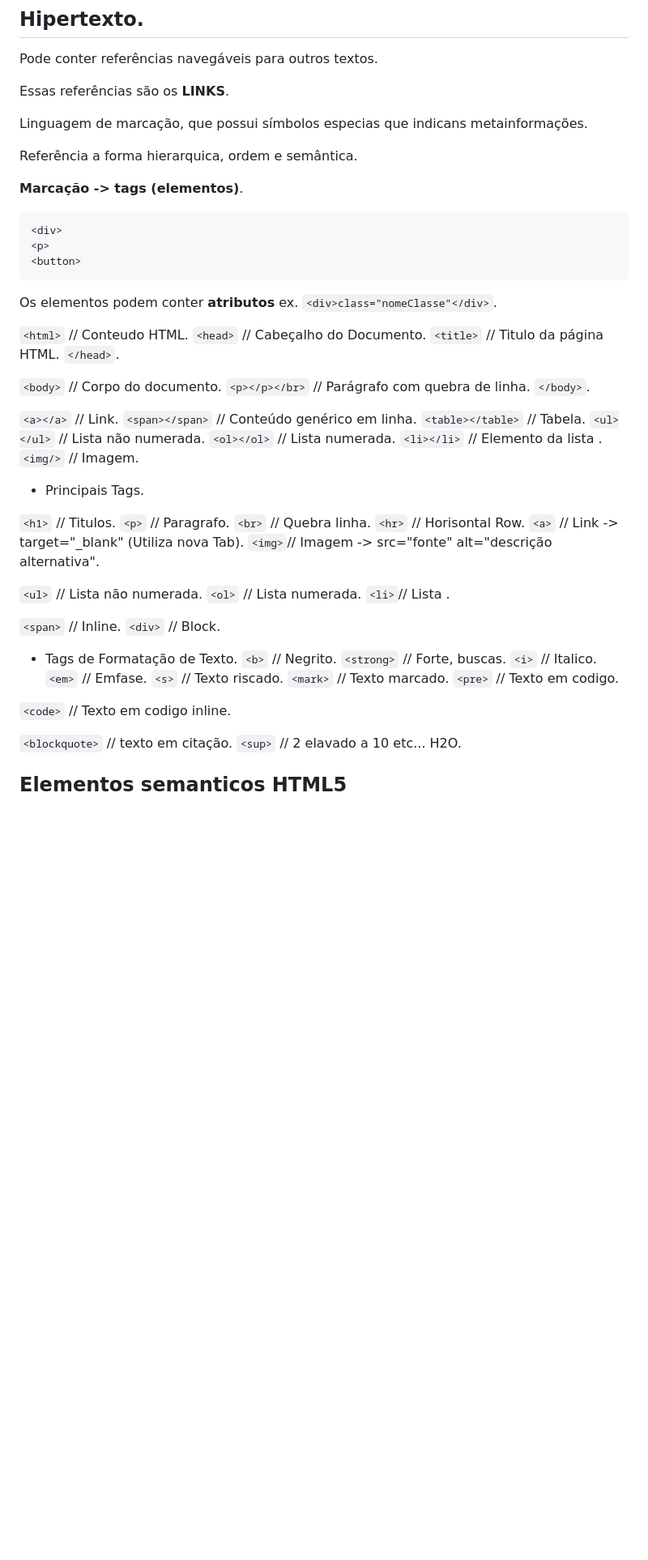
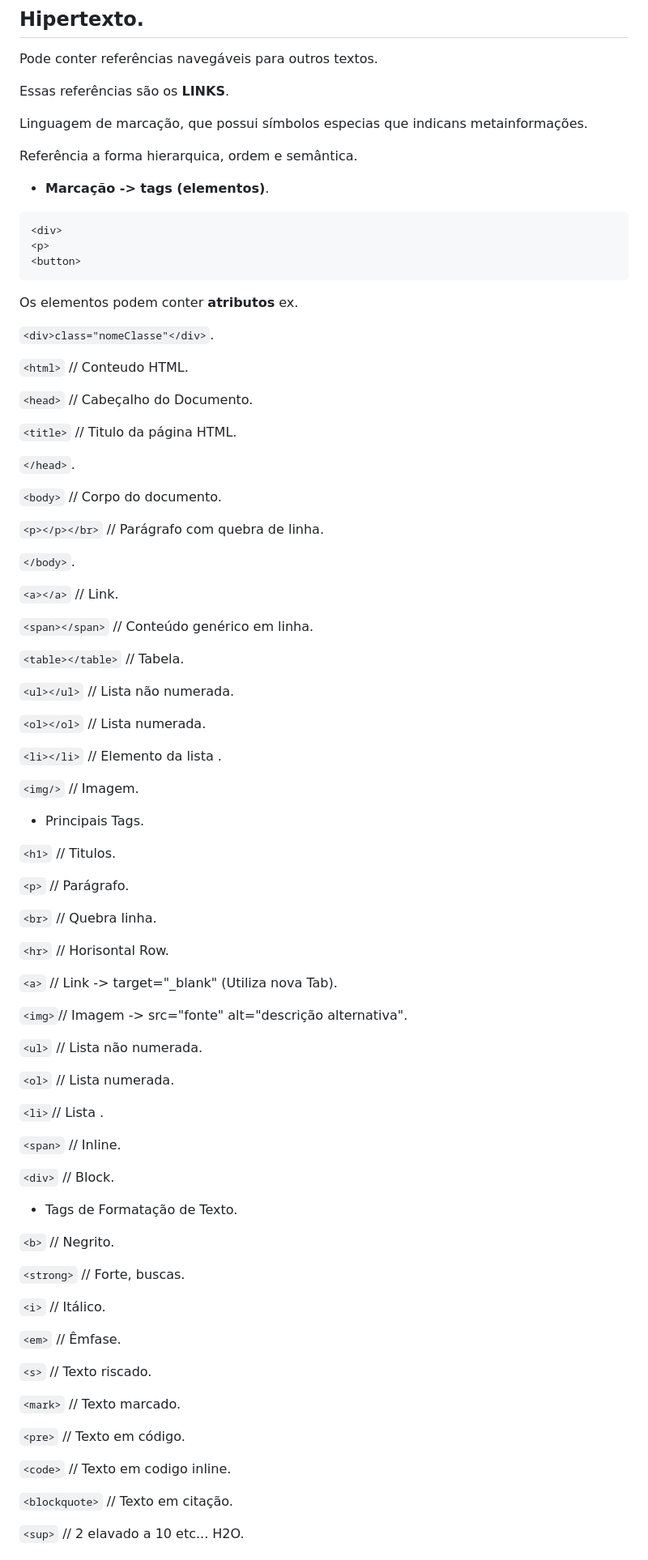
Before and after one commit to PatriciaZan/CursoADA-HTML, a Markdown page: README.md, the part around one of its changes. Shown at 81% size. GitHub-like rendering; blank space fills up the shorter version.

Commit message:
.\README.md

````diff
--- a/README.md
+++ b/README.md
@@ -9,7 +9,7 @@ Linguagem de marcação, que possui símbolos especias que indicans metainforma
 
 Referência a forma hierarquica, ordem e semântica.
 
-**Marcação -> tags (elementos)**.
+* **Marcação -> tags (elementos)**.
 ```
 <div>
 <p>
@@ -17,52 +17,87 @@ Referência a forma hierarquica, ordem e semântica.
 ```
 
 Os elementos podem conter **atributos** ex.
+
 `<div>class="nomeClasse"</div>`.
 
 `<html>`    // Conteudo HTML.
+
 `<head>`   // Cabeçalho do Documento.
+
 `<title>` // Titulo da página HTML.
+
 `</head>`.
 
+
 `<body>` // Corpo do documento.
+
 `<p></p></br>` // Parágrafo com quebra de linha.
+
 `</body>`.
 
+
 `<a></a>`           // Link.
+
 `<span></span>`    // Conteúdo genérico em linha.
+
 `<table></table>` // Tabela.
+
 `<ul></ul>`      // Lista não numerada.
+
 `<ol></ol>`     // Lista numerada.
+
 `<li></li>`    // Elemento da lista .
+
 `<img/>`      // Imagem.
+
 
 * Principais Tags.
 
 `<h1>`      // Titulos.
-`<p>`      // Paragrafo.
+
+`<p>`      // Parágrafo.
+
 `<br>`    // Quebra linha.
+
 `<hr>`   // Horisontal Row.
+
 `<a>`   // Link -> target="_blank" (Utiliza nova Tab).
+
 `<img>`// Imagem -> src="fonte" alt="descrição alternativa".
 
+
 `<ul>`  // Lista não numerada.
+
 `<ol>` // Lista numerada.
+
 `<li>`// Lista .
 
+
 `<span>` // Inline.
+
 `<div>` // Block.
 
 * Tags de Formatação de Texto.
+
 `<b>`         // Negrito.
+
 `<strong>`   // Forte, buscas.
-`<i>`       // Italico.
-`<em>`     // Emfase.
+
+`<i>`       // Itálico.
+
+`<em>`     // Êmfase.
+
 `<s>`     // Texto riscado.
+
 `<mark>` // Texto marcado.
-`<pre>` // Texto em codigo.
+
+`<pre>` // Texto em código.
+
 
 `<code>` // Texto em codigo inline.
 
-`<blockquote>` // texto em citação.
+
+`<blockquote>` // Texto em citação.
+
 `<sup>`       // 2 elavado a 10 etc... H2O.
 
````
Also changed, not shown: other parts of README.md (+41 -1 lines).
